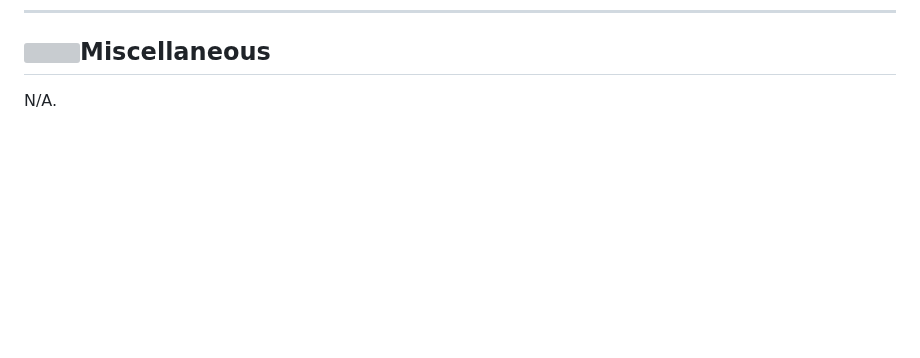
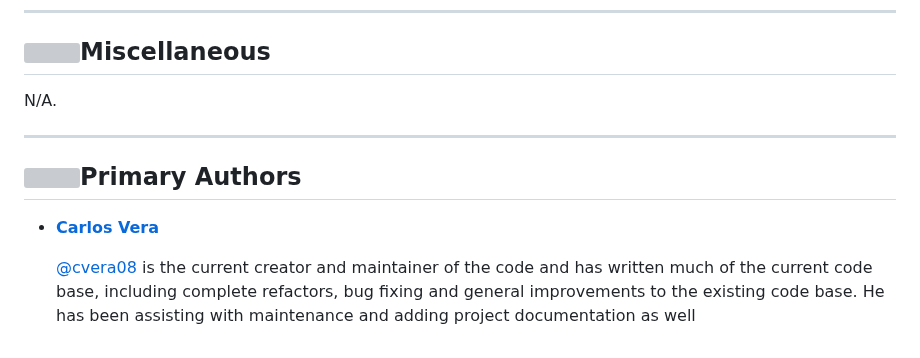
Before and after one commit to cvera08/multi-games-artificial-intelligence-js, a Markdown page: README.md, the part around the change. Drawn GitHub-style; blank space fills up the shorter version; grey boxes are pictures that could not be loaded.

Commit message:
📝 docs: primary authors

```diff
--- a/README.md
+++ b/README.md
@@ -112,3 +112,14 @@ ___
 ## [![](https://i.ibb.co/2kHmnLX/image.png)](#miscellaneous)Miscellaneous
 
 N/A.
+
+___
+
+## [![](https://i.ibb.co/2kHmnLX/image.png)](#primary-authors)Primary Authors
+
+
+* __[Carlos Vera](https://www.linkedin.com/in/carlos-vera-06a6b053)__
+
+    [@cvera08](https://github.com/cvera08) is the current creator and maintainer of the code and has written much of the
+    current code base, including complete refactors, bug fixing and general improvements to the existing code base.
+    He has been assisting with maintenance and adding project documentation as well
```
